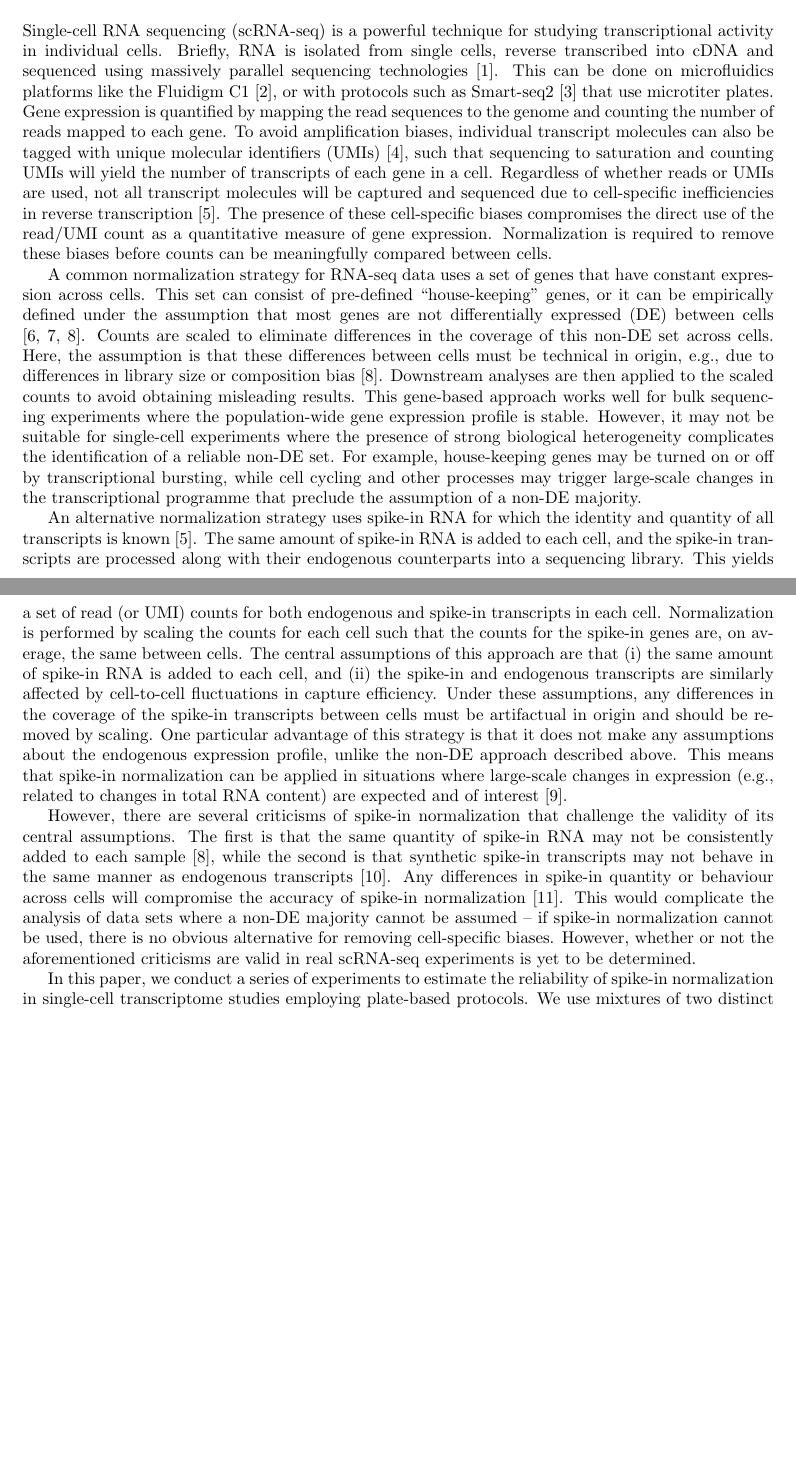
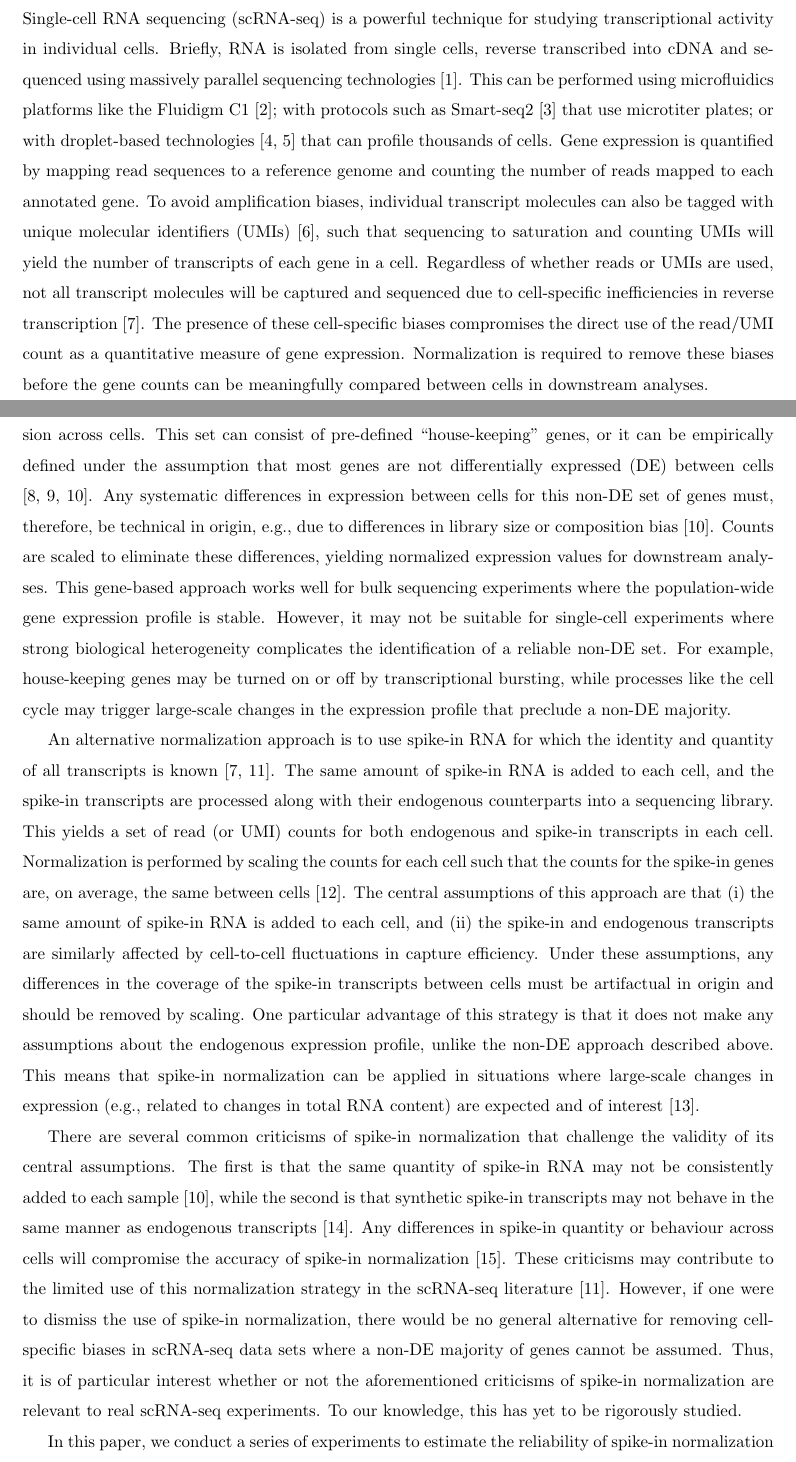
Before and after one commit to MarioniLab/SpikeIns2016, a LaTeX document (manuscript/prickle.tex): two parts of pages 1 and 2 of 12 before the commit and two parts of pages 1 and 2 of 16 after it, joined at a grey line, cut so that both start at the same text, the shorter picture padded with empty space. Compiled offline with pdfLaTeX.

Commit message:
Cleaned up introduction.

```diff
--- a/manuscript/prickle.tex
+++ b/manuscript/prickle.tex
@@ -12,7 +12,7 @@
 \newcommand{\suppfigorder}{3}
 \newcommand{\suppfigbiophys}{4}
 
-\title{Assessing the reliability of spike-in normalization in single-cell RNA sequencing data analysis}
+\title{Assessing the reliability of spike-in normalization for analyses of single-cell RNA sequencing data}
 \author{Aaron T. L. Lun$^1$, Fernando J. Calero-Nieto$^2$, Liora Haim-Vilmovsky$^{3,4}$, \\ Bertie G\"ottgens$^2$, John C. Marioni$^{1,3,4}$}
 \date{
     \begin{minipage}{0.9\textwidth}
@@ -28,6 +28,9 @@
     \today{}
 }
 
+\usepackage{setspace}
+\spacing{1.5}
+
 \begin{document}
 
 \maketitle
@@ -35,36 +38,39 @@
 \section{Introduction}
 Single-cell RNA sequencing (scRNA-seq) is a powerful technique for studying transcriptional activity in individual cells.
 Briefly, RNA is isolated from single cells, reverse transcribed into cDNA and sequenced using massively parallel sequencing technologies \cite{shapiro2013singlecell}.
-This can be done on microfluidics platforms like the Fluidigm C1 \cite{pollen2014lowcoverage}, or with protocols such as Smart-seq2 \cite{picelli2014full} that use microtiter plates.
-Gene expression is quantified by mapping the read sequences to the genome and counting the number of reads mapped to each gene.
+This can be performed using microfluidics platforms like the Fluidigm C1 \cite{pollen2014lowcoverage};
+    with protocols such as Smart-seq2 \cite{picelli2014full} that use microtiter plates;
+    or with droplet-based technologies \cite{klein2015droplet,macosko2015highly} that can profile thousands of cells.
+Gene expression is quantified by mapping read sequences to a reference genome and counting the number of reads mapped to each annotated gene.
 To avoid amplification biases, individual transcript molecules can also be tagged with unique molecular identifiers (UMIs) \cite{islam2014quantitative}, such that sequencing to saturation and counting UMIs will yield the number of transcripts of each gene in a cell.
 Regardless of whether reads or UMIs are used, not all transcript molecules will be captured and sequenced due to cell-specific inefficiencies in reverse transcription \cite{stegle2015computational}.
 The presence of these cell-specific biases compromises the direct use of the read/UMI count as a quantitative measure of gene expression.
-Normalization is required to remove these biases before counts can be meaningfully compared between cells.
+Normalization is required to remove these biases before the gene counts can be meaningfully compared between cells in downstream analyses.
 
 A common normalization strategy for RNA-seq data uses a set of genes that have constant expression across cells.
 This set can consist of pre-defined ``house-keeping'' genes, or it can be empirically defined under the assumption that most genes are not differentially expressed (DE) between cells \cite{lun2016pooling,anders2010differential,robinson2010tmm}.
-Counts are scaled to eliminate differences in the coverage of this non-DE set across cells.
-Here, the assumption is that these differences between cells must be technical in origin, e.g., due to differences in library size or composition bias \cite{robinson2010tmm}.
-Downstream analyses are then applied to the scaled counts to avoid obtaining misleading results.
+Any systematic differences in expression between cells for this non-DE set of genes must, therefore, be technical in origin, e.g., due to differences in library size or composition bias \cite{robinson2010tmm}.
+Counts are scaled to eliminate these differences, yielding normalized expression values for downstream analyses.
 This gene-based approach works well for bulk sequencing experiments where the population-wide gene expression profile is stable.
-However, it may not be suitable for single-cell experiments where the presence of strong biological heterogeneity complicates the identification of a reliable non-DE set.
-For example, house-keeping genes may be turned on or off by transcriptional bursting, while cell cycling and other processes may trigger large-scale changes in the transcriptional programme that preclude the assumption of a non-DE majority.
+However, it may not be suitable for single-cell experiments where strong biological heterogeneity complicates the identification of a reliable non-DE set.
+For example, house-keeping genes may be turned on or off by transcriptional bursting, while processes like the cell cycle may trigger large-scale changes in the expression profile that preclude a non-DE majority.
 
-An alternative normalization strategy uses spike-in RNA for which the identity and quantity of all transcripts is known \cite{stegle2015computational}.
+An alternative normalization approach is to use spike-in RNA for which the identity and quantity of all transcripts is known \cite{stegle2015computational,bacher2016design}.
 The same amount of spike-in RNA is added to each cell, and the spike-in transcripts are processed along with their endogenous counterparts into a sequencing library.
 This yields a set of read (or UMI) counts for both endogenous and spike-in transcripts in each cell.
-Normalization is performed by scaling the counts for each cell such that the counts for the spike-in genes are, on average, the same between cells.
+Normalization is performed by scaling the counts for each cell such that the counts for the spike-in genes are, on average, the same between cells \cite{katayama2013samstrt}.
 The central assumptions of this approach are that (i) the same amount of spike-in RNA is added to each cell, and (ii) the spike-in and endogenous transcripts are similarly affected by cell-to-cell fluctuations in capture efficiency.
 Under these assumptions, any differences in the coverage of the spike-in transcripts between cells must be artifactual in origin and should be removed by scaling.
 One particular advantage of this strategy is that it does not make any assumptions about the endogenous expression profile, unlike the non-DE approach described above.
 This means that spike-in normalization can be applied in situations where large-scale changes in expression (e.g., related to changes in total RNA content) are expected and of interest \cite{lun2016stepbystep}.
 
-However, there are several criticisms of spike-in normalization that challenge the validity of its central assumptions.
+There are several common criticisms of spike-in normalization that challenge the validity of its central assumptions.
 The first is that the same quantity of spike-in RNA may not be consistently added to each sample \cite{robinson2010tmm}, while the second is that synthetic spike-in transcripts may not behave in the same manner as endogenous transcripts \cite{grun2015design}.
 Any differences in spike-in quantity or behaviour across cells will compromise the accuracy of spike-in normalization \cite{risso2014normalization}.
-This would complicate the analysis of data sets where a non-DE majority cannot be assumed -- if spike-in normalization cannot be used, there is no obvious alternative for removing cell-specific biases.
-However, whether or not the aforementioned criticisms are valid in real scRNA-seq experiments is yet to be determined.
+These criticisms may contribute to the limited use of this normalization strategy in the scRNA-seq literature \cite{bacher2016design}.
+However, if one were to dismiss the use of spike-in normalization, there would be no general alternative for removing cell-specific biases in scRNA-seq data sets where a non-DE majority of genes cannot be assumed.
+Thus, it is of particular interest whether or not the aforementioned criticisms of spike-in normalization are relevant to real scRNA-seq experiments.
+To our knowledge, this has yet to be rigorously studied.
 
 In this paper, we conduct a series of experiments to estimate the reliability of spike-in normalization in single-cell transcriptome studies employing plate-based protocols.
 We use mixtures of two distinct spike-in RNA sets to quantify the variance of the added spike-in volume across cells.
```
Also changed, not shown: manuscript/refnorm.bib (+32 -0 lines).
